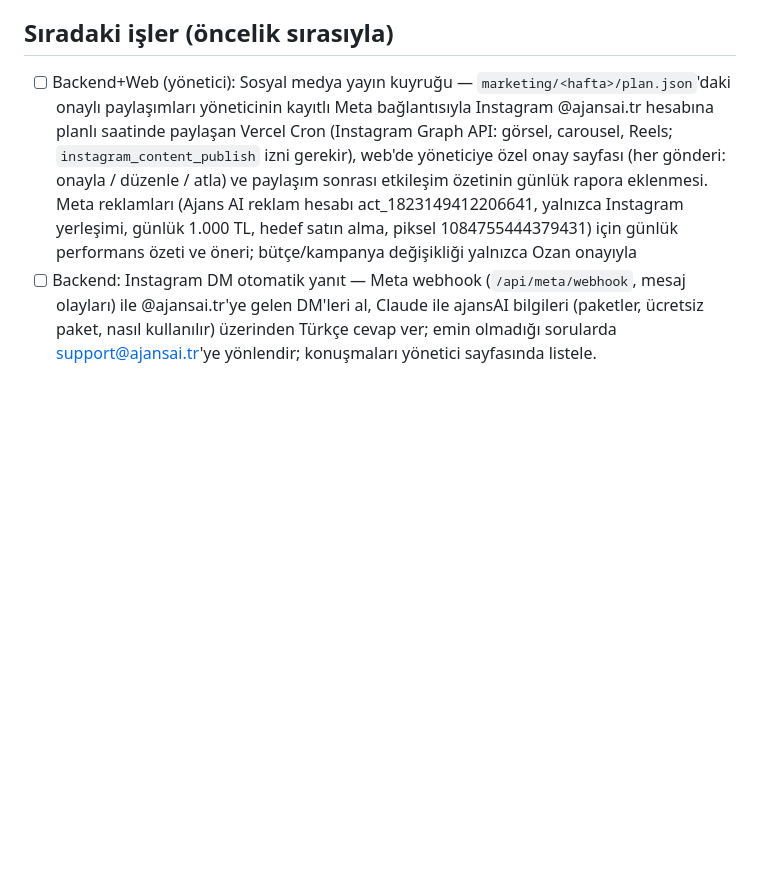
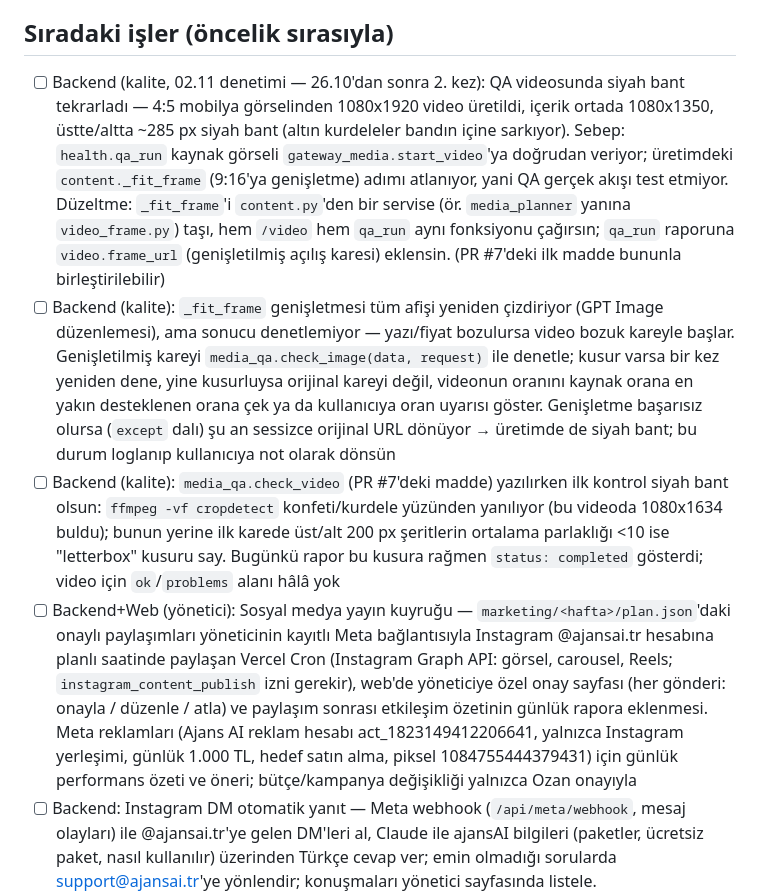
Before and after one commit to ozanpekel99-eng/ajansai, a Markdown page: BACKLOG.md, the part around the change. GitHub-like rendering; blank space fills up the shorter version.

Commit message:
BACKLOG: 02.11 kalite denetimi — QA videosunda siyah bant (fit_frame atlanıyor)
Co-Authored-By: Claude Opus 5.5 <noreply@anthropic.com>
Claude-Session: https://claude.ai/code/session_016fUT3r8wmJzzu4YazKptNL

```diff
--- a/BACKLOG.md
+++ b/BACKLOG.md
@@ -9,6 +9,9 @@ Kurallar:
 
 ## Sıradaki işler (öncelik sırasıyla)
 
+- [ ] Backend (kalite, 02.11 denetimi — 26.10'dan sonra 2. kez): QA videosunda siyah bant tekrarladı — 4:5 mobilya görselinden 1080x1920 video üretildi, içerik ortada 1080x1350, üstte/altta ~285 px siyah bant (altın kurdeleler bandın içine sarkıyor). Sebep: `health.qa_run` kaynak görseli `gateway_media.start_video`'ya doğrudan veriyor; üretimdeki `content._fit_frame` (9:16'ya genişletme) adımı atlanıyor, yani QA gerçek akışı test etmiyor. Düzeltme: `_fit_frame`'i `content.py`'den bir servise (ör. `media_planner` yanına `video_frame.py`) taşı, hem `/video` hem `qa_run` aynı fonksiyonu çağırsın; `qa_run` raporuna `video.frame_url` (genişletilmiş açılış karesi) eklensin. (PR #7'deki ilk madde bununla birleştirilebilir)
+- [ ] Backend (kalite): `_fit_frame` genişletmesi tüm afişi yeniden çizdiriyor (GPT Image düzenlemesi), ama sonucu denetlemiyor — yazı/fiyat bozulursa video bozuk kareyle başlar. Genişletilmiş kareyi `media_qa.check_image(data, request)` ile denetle; kusur varsa bir kez yeniden dene, yine kusurluysa orijinal kareyi değil, videonun oranını kaynak orana en yakın desteklenen orana çek ya da kullanıcıya oran uyarısı göster. Genişletme başarısız olursa (`except` dalı) şu an sessizce orijinal URL dönüyor → üretimde de siyah bant; bu durum loglanıp kullanıcıya not olarak dönsün
+- [ ] Backend (kalite): `media_qa.check_video` (PR #7'deki madde) yazılırken ilk kontrol siyah bant olsun: `ffmpeg -vf cropdetect` konfeti/kurdele yüzünden yanılıyor (bu videoda 1080x1634 buldu); bunun yerine ilk karede üst/alt 200 px şeritlerin ortalama parlaklığı <10 ise "letterbox" kusuru say. Bugünkü rapor bu kusura rağmen `status: completed` gösterdi; video için `ok`/`problems` alanı hâlâ yok
 - [ ] Backend+Web (yönetici): Sosyal medya yayın kuyruğu — `marketing/<hafta>/plan.json`'daki onaylı paylaşımları yöneticinin kayıtlı Meta bağlantısıyla Instagram @ajansai.tr hesabına planlı saatinde paylaşan Vercel Cron (Instagram Graph API: görsel, carousel, Reels; `instagram_content_publish` izni gerekir), web'de yöneticiye özel onay sayfası (her gönderi: onayla / düzenle / atla) ve paylaşım sonrası etkileşim özetinin günlük rapora eklenmesi. Meta reklamları (Ajans AI reklam hesabı act_1823149412206641, yalnızca Instagram yerleşimi, günlük 1.000 TL, hedef satın alma, piksel 1084755444379431) için günlük performans özeti ve öneri; bütçe/kampanya değişikliği yalnızca Ozan onayıyla
 - [ ] Backend: Instagram DM otomatik yanıt — Meta webhook (`/api/meta/webhook`, mesaj olayları) ile @ajansai.tr'ye gelen DM'leri al, Claude ile ajansAI bilgileri (paketler, ücretsiz paket, nasıl kullanılır) üzerinden Türkçe cevap ver; emin olmadığı sorularda support@ajansai.tr'ye yönlendir; konuşmaları yönetici sayfasında listele. `instagram_manage_messages` izni (uygulama incelemesi) gelene kadar kapalı kalsın
 - [ ] Web: KVKK uyumlu çerez onay bandı — Meta Pikseli (`web/app/components/MetaPixel.tsx`) yalnızca kullanıcı 'Kabul et' derse yüklensin (`fbq('consent','revoke'/'grant')`); seçim localStorage'da saklansın; bant sade, mobilde ekranı kapatmasın; gizlilik sayfasına bağlantı
```
